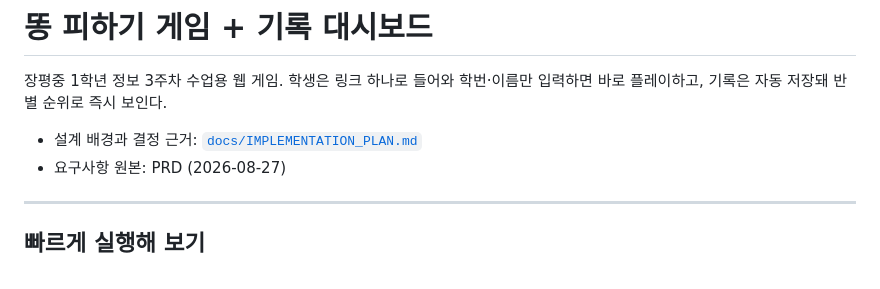
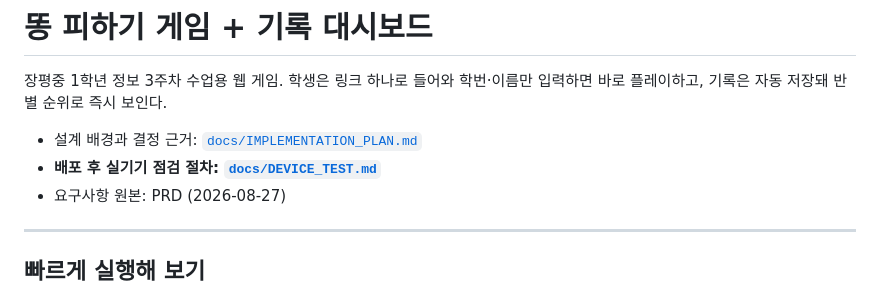
Before and after one commit to kuekkuek85-85/dodge-poop-game, a Markdown page: README.md, the part around the change. Rendered like a GitHub page.

```diff
--- a/README.md
+++ b/README.md
@@ -4,6 +4,7 @@
 바로 플레이하고, 기록은 자동 저장돼 반별 순위로 즉시 보인다.
 
 - 설계 배경과 결정 근거: [`docs/IMPLEMENTATION_PLAN.md`](docs/IMPLEMENTATION_PLAN.md)
+- **배포 후 실기기 점검 절차: [`docs/DEVICE_TEST.md`](docs/DEVICE_TEST.md)**
 - 요구사항 원본: PRD (2026-08-27)
 
 ---
```
Also changed, not shown: docs/DEVICE_TEST.md (added, +148 -0 lines).
